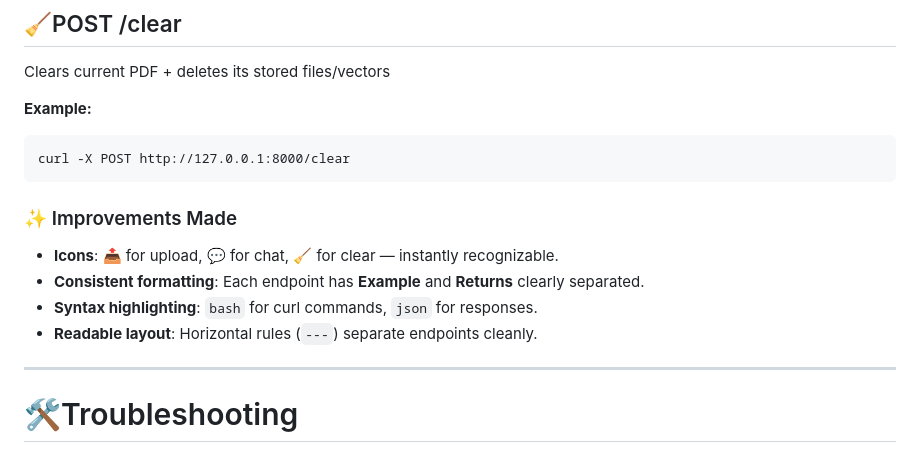
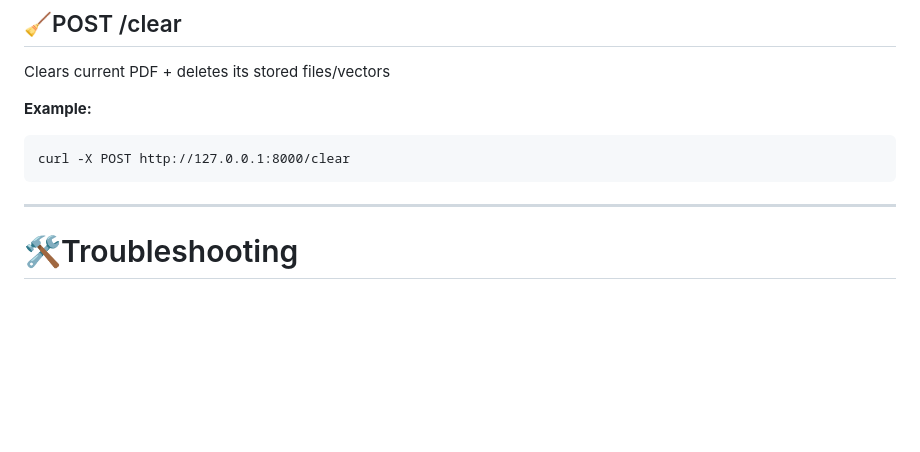
Before and after one commit to tsekakindev-lang/OCR_Chinese_chatbot, a Markdown page: README.md, the part around the change. Drawn GitHub-style; blank space fills up the shorter version.

````diff
--- a/README.md
+++ b/README.md
@@ -230,11 +230,6 @@ Clears current PDF + deletes its stored files/vectors
 ```
 curl -X POST http://127.0.0.1:8000/clear
 ```
-### ✨ Improvements Made
-- **Icons**: 📤 for upload, 💬 for chat, 🧹 for clear — instantly recognizable.
-- **Consistent formatting**: Each endpoint has **Example** and **Returns** clearly separated.
-- **Syntax highlighting**: `bash` for curl commands, `json` for responses.
-- **Readable layout**: Horizontal rules (`---`) separate endpoints cleanly.
 
 ---
 
````
